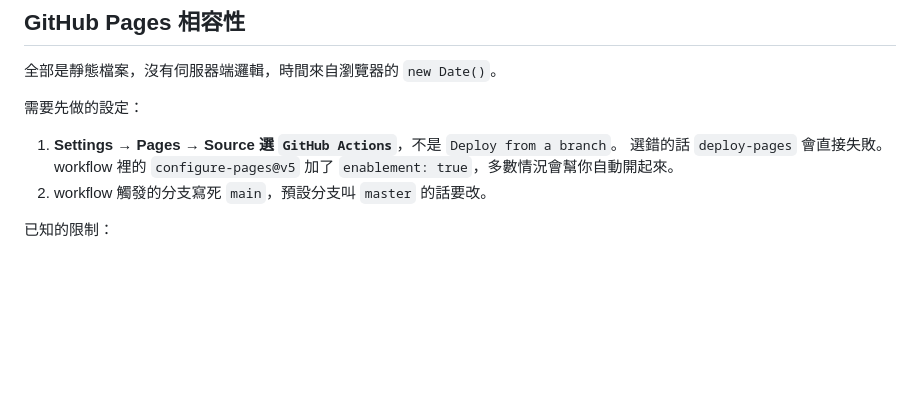
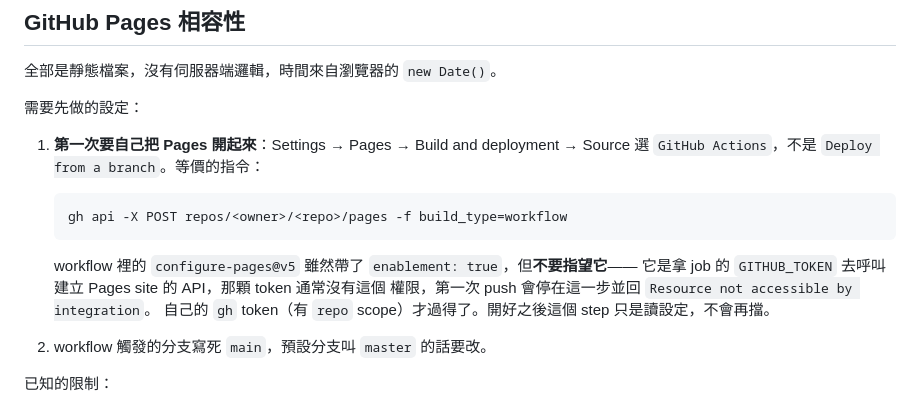
Before and after one commit to PttCodingMan/timelab, a Markdown page: README.md, the part around the change. Drawn GitHub-style; blank space fills up the shorter version.

Commit message:
README：Pages 第一次要自己開，不要指望 enablement
實測 configure-pages@v5 的 enablement: true 在這個 repo 開不起來，
GITHUB_TOKEN 沒有建立 Pages site 的權限（Resource not accessible by
integration），第一次 push 就停在那一步。補上 UI 路徑與 gh api 等價寫法。

Co-Authored-By: Claude Opus 5 (1M context) <noreply@anthropic.com>
Claude-Session: https://claude.ai/code/session_01QM8ExSQK2ZdCmkDcuY4vGT

````diff
--- a/README.md
+++ b/README.md
@@ -122,9 +122,17 @@ GitHub Pages 自動有 HTTPS，PWA 的安裝條件直接滿足。
 
 需要先做的設定：
 
-1. **Settings → Pages → Source 選 `GitHub Actions`**，不是 `Deploy from a branch`。
-   選錯的話 `deploy-pages` 會直接失敗。workflow 裡的 `configure-pages@v5`
-   加了 `enablement: true`，多數情況會幫你自動開起來。
+1. **第一次要自己把 Pages 開起來**：Settings → Pages → Build and deployment →
+   Source 選 `GitHub Actions`，不是 `Deploy from a branch`。等價的指令：
+
+   ```bash
+   gh api -X POST repos/<owner>/<repo>/pages -f build_type=workflow
+   ```
+
+   workflow 裡的 `configure-pages@v5` 雖然帶了 `enablement: true`，但**不要指望它**——
+   它是拿 job 的 `GITHUB_TOKEN` 去呼叫建立 Pages site 的 API，那顆 token 通常沒有這個
+   權限，第一次 push 會停在這一步並回 `Resource not accessible by integration`。
+   自己的 `gh` token（有 `repo` scope）才過得了。開好之後這個 step 只是讀設定，不會再擋。
 2. workflow 觸發的分支寫死 `main`，預設分支叫 `master` 的話要改。
 
 已知的限制：
````
